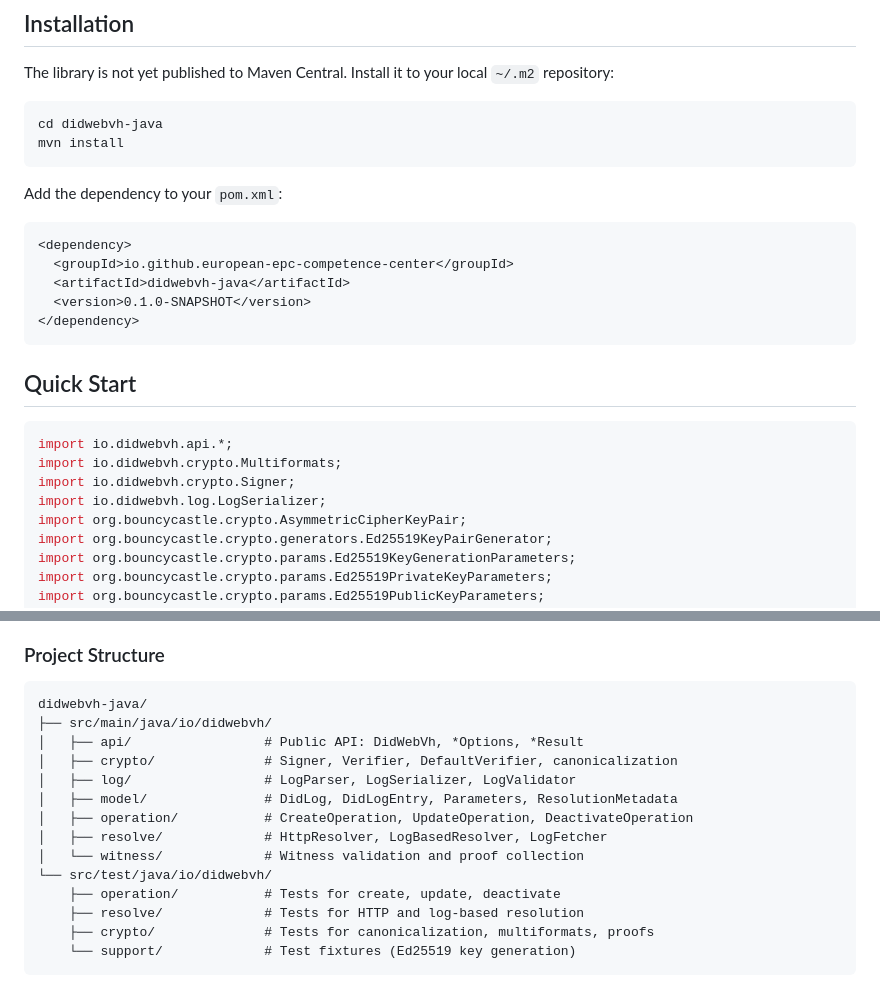
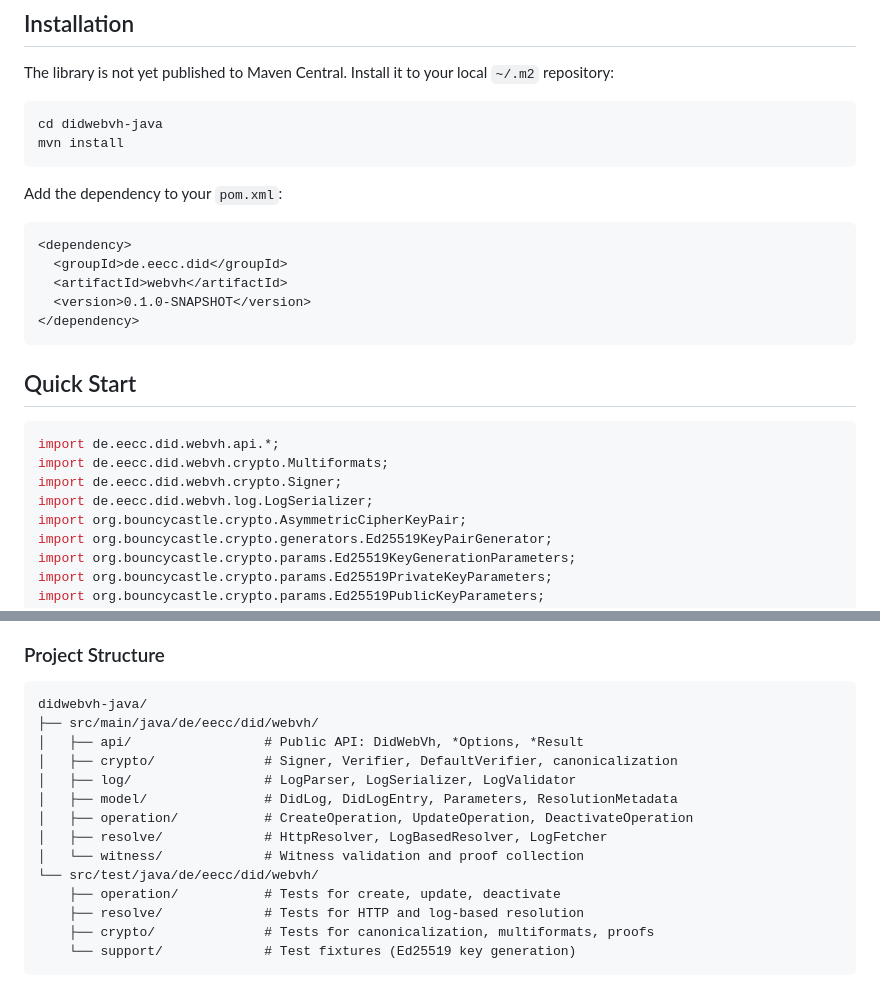
Before and after one commit to european-epc-competence-center/didwebvh, a Markdown page: README.md, 2 parts joined by grey strips. Drawn GitHub-style.

Commit message:
updated readme and usage

````diff
--- a/README.md
+++ b/README.md
@@ -30,8 +30,8 @@ Add the dependency to your `pom.xml`:
 
 ```xml
 <dependency>
-  <groupId>io.github.european-epc-competence-center</groupId>
-  <artifactId>didwebvh-java</artifactId>
+  <groupId>de.eecc.did</groupId>
+  <artifactId>webvh</artifactId>
   <version>0.1.0-SNAPSHOT</version>
 </dependency>
 ```
@@ -39,10 +39,10 @@ Add the dependency to your `pom.xml`:
 ## Quick Start
 
 ```java
-import io.didwebvh.api.*;
-import io.didwebvh.crypto.Multiformats;
-import io.didwebvh.crypto.Signer;
-import io.didwebvh.log.LogSerializer;
+import de.eecc.did.webvh.api.*;
+import de.eecc.did.webvh.crypto.Multiformats;
+import de.eecc.did.webvh.crypto.Signer;
+import de.eecc.did.webvh.log.LogSerializer;
 import org.bouncycastle.crypto.AsymmetricCipherKeyPair;
 import org.bouncycastle.crypto.generators.Ed25519KeyPairGenerator;
 import org.bouncycastle.crypto.params.Ed25519KeyGenerationParameters;
@@ -132,7 +132,7 @@ mvn package
 
 ```
 didwebvh-java/
-├── src/main/java/io/didwebvh/
+├── src/main/java/de/eecc/did/webvh/
 │   ├── api/                 # Public API: DidWebVh, *Options, *Result
 │   ├── crypto/              # Signer, Verifier, DefaultVerifier, canonicalization
 │   ├── log/                 # LogParser, LogSerializer, LogValidator
@@ -140,7 +140,7 @@ didwebvh-java/
 │   ├── operation/           # CreateOperation, UpdateOperation, DeactivateOperation
 │   ├── resolve/             # HttpResolver, LogBasedResolver, LogFetcher
 │   └── witness/             # Witness validation and proof collection
-└── src/test/java/io/didwebvh/
+└── src/test/java/de/eecc/did/webvh/
     ├── operation/           # Tests for create, update, deactivate
     ├── resolve/             # Tests for HTTP and log-based resolution
     ├── crypto/              # Tests for canonicalization, multiformats, proofs
````
Also changed, not shown: didwebvh-java/USAGE.md (+2 -2 lines).
